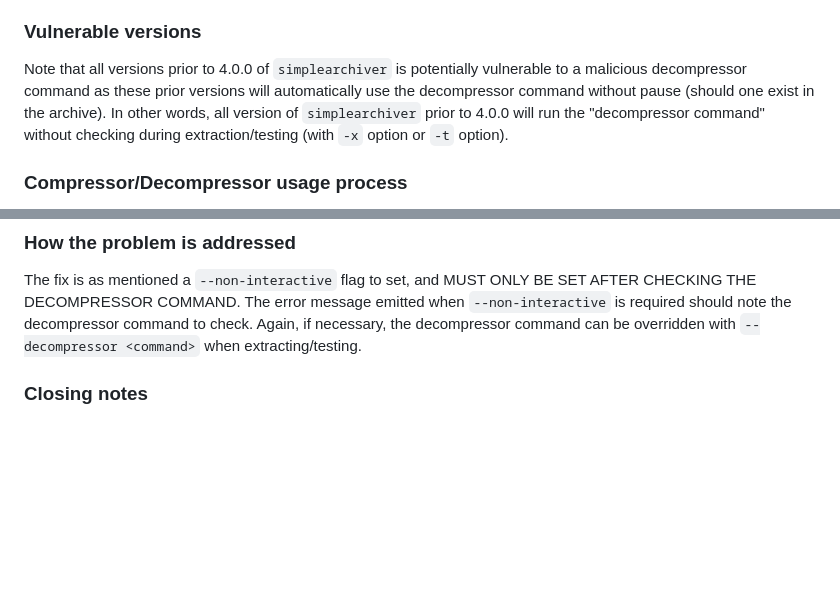
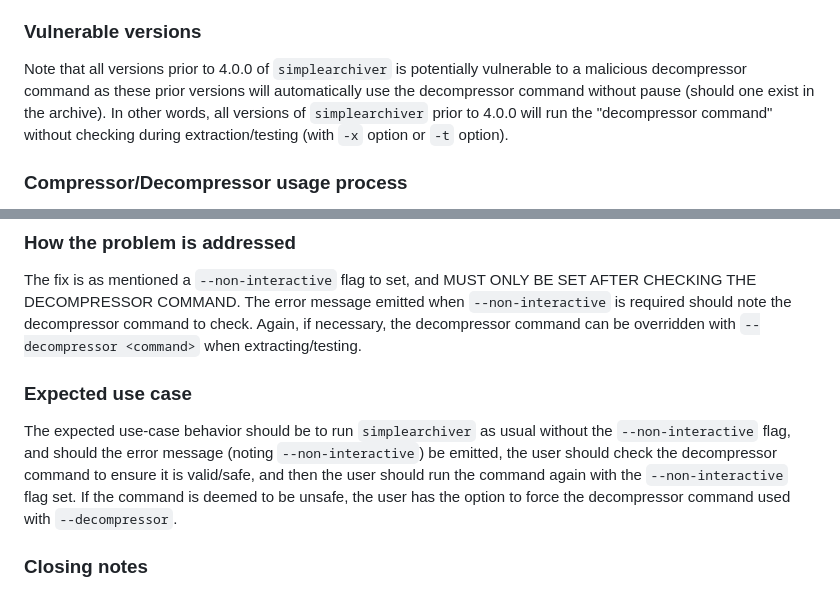
Before and after one commit to Stephen-Seo/SimpleArchiver, a Markdown page: SECURITY.md, 2 parts joined by grey strips. GitHub-like rendering; blank space fills up the shorter version.

```diff
--- a/SECURITY.md
+++ b/SECURITY.md
@@ -6,7 +6,7 @@ The latest updates for `simplearchiver` adds option `--non-interactive`. This op
 
 ### Vulnerable versions
 
-Note that all versions prior to 4.0.0 of `simplearchiver` is potentially vulnerable to a malicious decompressor command as these prior versions will automatically use the decompressor command without pause (should one exist in the archive). In other words, all version of `simplearchiver` prior to 4.0.0 will run the "decompressor command" without checking during extraction/testing (with `-x` option or `-t` option).
+Note that all versions prior to 4.0.0 of `simplearchiver` is potentially vulnerable to a malicious decompressor command as these prior versions will automatically use the decompressor command without pause (should one exist in the archive). In other words, all versions of `simplearchiver` prior to 4.0.0 will run the "decompressor command" without checking during extraction/testing (with `-x` option or `-t` option).
 
 ### Compressor/Decompressor usage process
 
@@ -15,6 +15,10 @@ Whenever an archive is created with `simplearchiver`, if compression is desired,
 ### How the problem is addressed
 
 The fix is as mentioned a `--non-interactive` flag to set, and MUST ONLY BE SET AFTER CHECKING THE DECOMPRESSOR COMMAND. The error message emitted when `--non-interactive` is required should note the decompressor command to check. Again, if necessary, the decompressor command can be overridden with `--decompressor <command>` when extracting/testing.
+
+### Expected use case
+
+The expected use-case behavior should be to run `simplearchiver` as usual without the `--non-interactive` flag, and should the error message (noting `--non-interactive`) be emitted, the user should check the decompressor command to ensure it is valid/safe, and then the user should run the command again with the `--non-interactive` flag set. If the command is deemed to be unsafe, the user has the option to force the decompressor command used with `--decompressor`.
 
 ### Closing notes
 
```
Also changed, not shown: README.md (+4 -2 lines).
